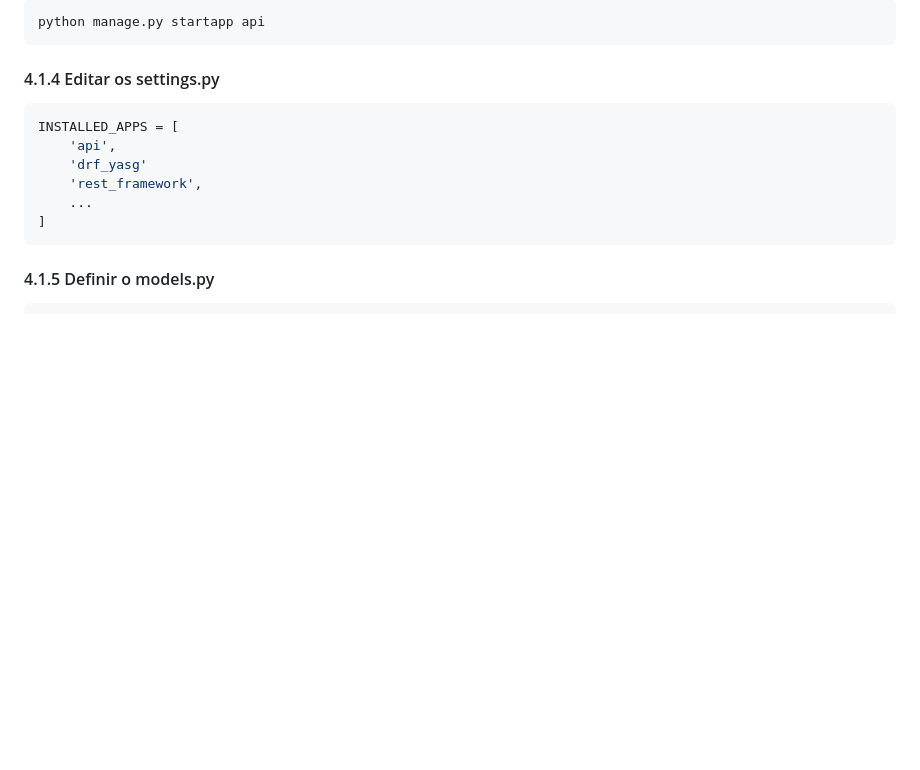
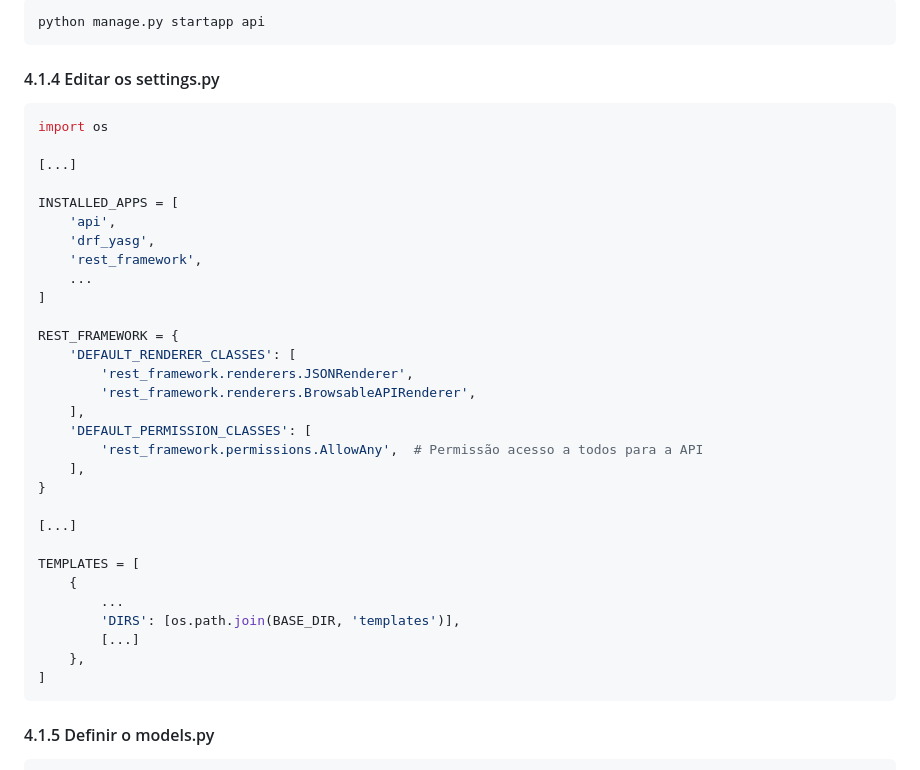
Before and after one commit to Joaogalescky/Projeto-Integrador---2024, a Markdown page: Django_Documentation/myproject/README.md, the part around the change. GitHub-like rendering; blank space fills up the shorter version.

````diff
--- a/Django_Documentation/myproject/README.md
+++ b/Django_Documentation/myproject/README.md
@@ -87,11 +87,35 @@ python manage.py startapp api
 
 #### 4.1.4 Editar os settings.py
 ```bash
+import os
+
+[...]
+
 INSTALLED_APPS = [
     'api',
-    'drf_yasg'
+    'drf_yasg',
     'rest_framework',
     ...
+]
+
+REST_FRAMEWORK = {
+    'DEFAULT_RENDERER_CLASSES': [
+        'rest_framework.renderers.JSONRenderer',
+        'rest_framework.renderers.BrowsableAPIRenderer',
+    ],
+    'DEFAULT_PERMISSION_CLASSES': [
+        'rest_framework.permissions.AllowAny',  # Permissão acesso a todos para a API
+    ],
+}
+
+[...]
+
+TEMPLATES = [
+    {
+        ...
+        'DIRS': [os.path.join(BASE_DIR, 'templates')],
+        [...]
+    },
 ]
 ```
 
````
